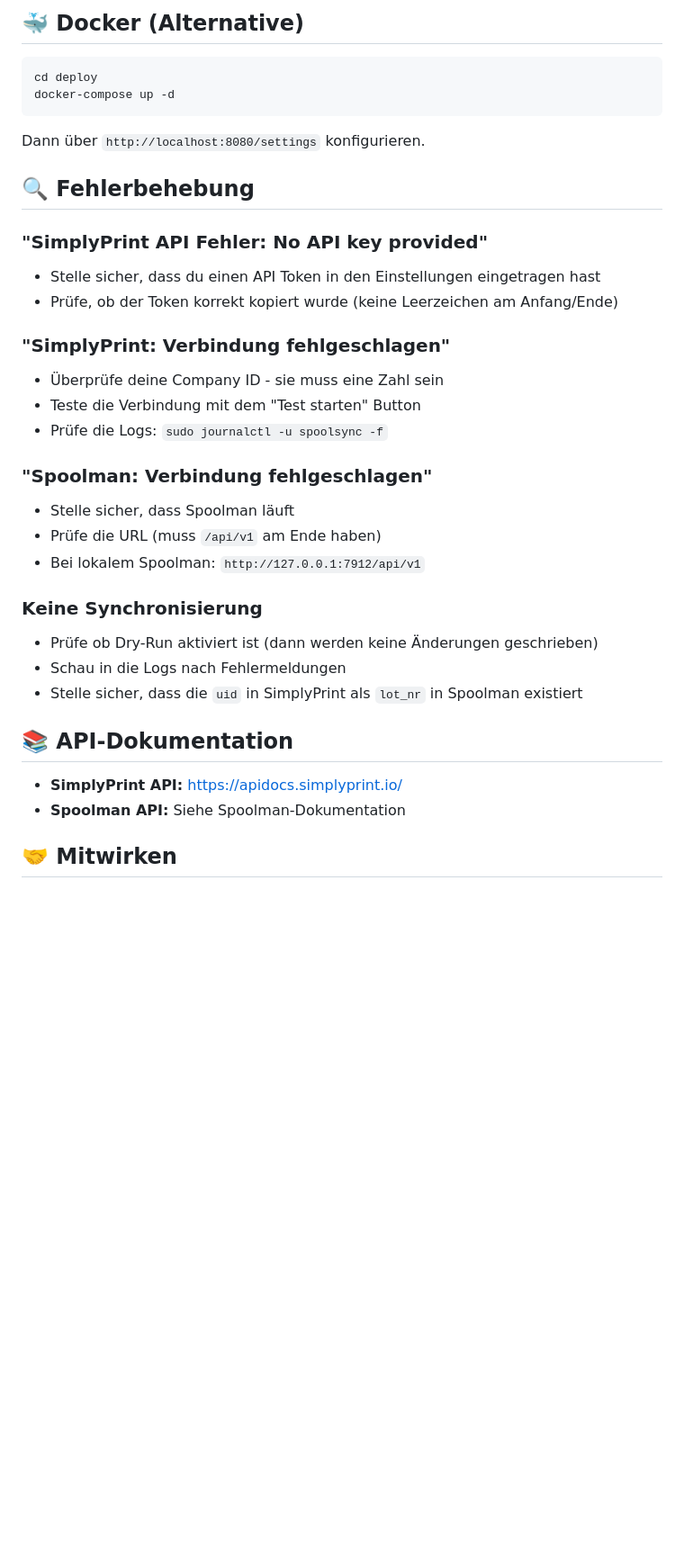
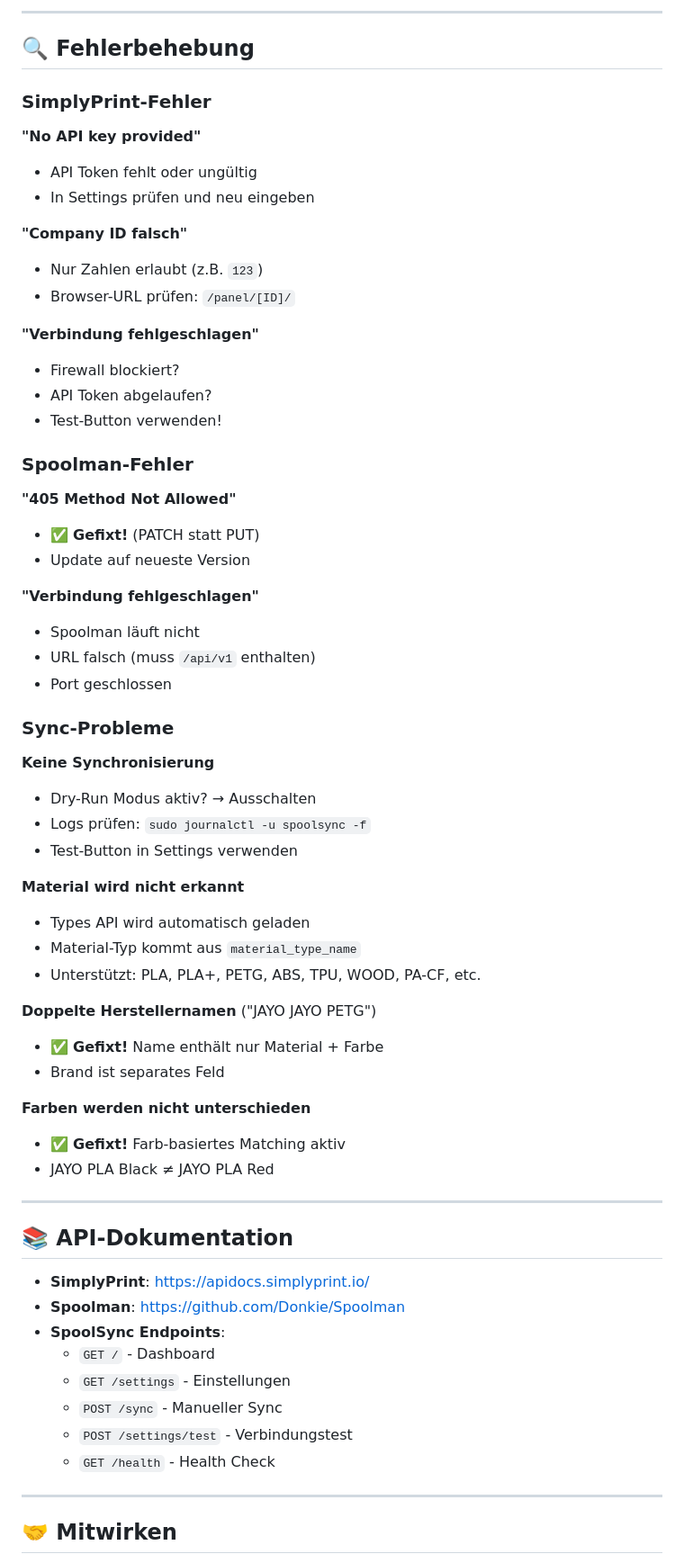
Before and after one commit to rainman19121979/spoolsync, a Markdown page: README.md, the part around one of its changes. Shown at 90% size. Drawn GitHub-style; blank space fills up the shorter version.

````diff
--- a/README.md
+++ b/README.md
@@ -127,39 +230,69 @@ sudo ./scripts/backup-sqlite.sh
 ```
 
-## 🐳 Docker (Alternative)
-
-```bash
-cd deploy
-docker-compose up -d
-```
-
-Dann über `http://localhost:8080/settings` konfigurieren.
+---
 
 ## 🔍 Fehlerbehebung
 
-### "SimplyPrint API Fehler: No API key provided"
-- Stelle sicher, dass du einen API Token in den Einstellungen eingetragen hast
-- Prüfe, ob der Token korrekt kopiert wurde (keine Leerzeichen am Anfang/Ende)
+### SimplyPrint-Fehler
 
-### "SimplyPrint: Verbindung fehlgeschlagen"
-- Überprüfe deine Company ID - sie muss eine Zahl sein
-- Teste die Verbindung mit dem "Test starten" Button
-- Prüfe die Logs: `sudo journalctl -u spoolsync -f`
+**"No API key provided"**
+- API Token fehlt oder ungültig
+- In Settings prüfen und neu eingeben
 
-### "Spoolman: Verbindung fehlgeschlagen"
-- Stelle sicher, dass Spoolman läuft
-- Prüfe die URL (muss `/api/v1` am Ende haben)
-- Bei lokalem Spoolman: `http://127.0.0.1:7912/api/v1`
+**"Company ID falsch"**
+- Nur Zahlen erlaubt (z.B. `123`)
+- Browser-URL prüfen: `/panel/[ID]/`
 
-### Keine Synchronisierung
-- Prüfe ob Dry-Run aktiviert ist (dann werden keine Änderungen geschrieben)
-- Schau in die Logs nach Fehlermeldungen
-- Stelle sicher, dass die `uid` in SimplyPrint als `lot_nr` in Spoolman existiert
+**"Verbindung fehlgeschlagen"**
+- Firewall blockiert?
+- API Token abgelaufen?
+- Test-Button verwenden!
+
+### Spoolman-Fehler
+
+**"405 Method Not Allowed"**
+- ✅ **Gefixt!** (PATCH statt PUT)
+- Update auf neueste Version
+
+**"Verbindung fehlgeschlagen"**
+- Spoolman läuft nicht
+- URL falsch (muss `/api/v1` enthalten)
+- Port geschlossen
+
+### Sync-Probleme
+
+**Keine Synchronisierung**
+- Dry-Run Modus aktiv? → Ausschalten
+- Logs prüfen: `sudo journalctl -u spoolsync -f`
+- Test-Button in Settings verwenden
+
+**Material wird nicht erkannt**
+- Types API wird automatisch geladen
+- Material-Typ kommt aus `material_type_name`
+- Unterstützt: PLA, PLA+, PETG, ABS, TPU, WOOD, PA-CF, etc.
+
+**Doppelte Herstellernamen** ("JAYO JAYO PETG")
+- ✅ **Gefixt!** Name enthält nur Material + Farbe
+- Brand ist separates Feld
+
+**Farben werden nicht unterschieden**
+- ✅ **Gefixt!** Farb-basiertes Matching aktiv
+- JAYO PLA Black ≠ JAYO PLA Red
+
+---
 
 ## 📚 API-Dokumentation
 
-- **SimplyPrint API:** https://apidocs.simplyprint.io/
-- **Spoolman API:** Siehe Spoolman-Dokumentation
+- **SimplyPrint**: https://apidocs.simplyprint.io/
+- **Spoolman**: https://github.com/Donkie/Spoolman
+- **SpoolSync Endpoints**:
+  - `GET /` - Dashboard
+  - `GET /settings` - Einstellungen
+  - `POST /sync` - Manueller Sync
+  - `POST /settings/test` - Verbindungstest
+  - `GET /health` - Health Check
+
+---
 
 ## 🤝 Mitwirken
 
````
Also changed, not shown: other parts of README.md (+179 -60 lines).
